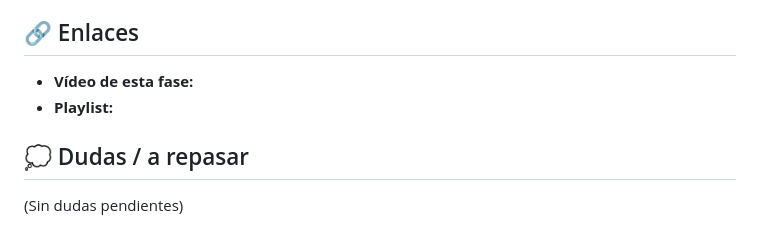
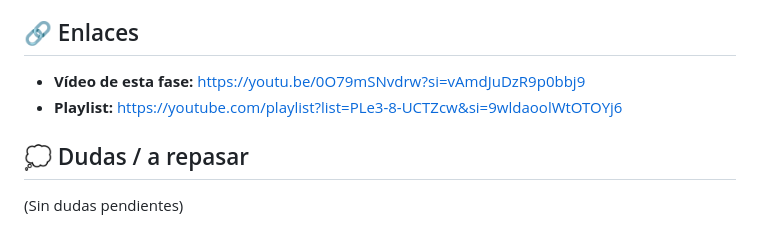
Before and after one commit to islbenbez/sor-web-prestamo-portatiles-casa, a Markdown page: 00_Bitacora/b0-p02-casa-manual-soporte.md.md, the part around the change. Rendered like a GitHub page.

Commit message:
bitacora 1

```diff
--- a/00_Bitacora/b0-p02-casa-manual-soporte.md.md
+++ b/00_Bitacora/b0-p02-casa-manual-soporte.md.md
@@ -53,8 +53,8 @@ copiar del pdf en vez de github pero luego lo solucione
 
 ## 🔗 Enlaces
 
-- **Vídeo de esta fase:**
-- **Playlist:**
+- **Vídeo de esta fase:** https://youtu.be/0O79mSNvdrw?si=vAmdJuDzR9p0bbj9
+- **Playlist:** https://youtube.com/playlist?list=PLe3-8-UCTZcw&si=9wldaoolWtOTOYj6
 
 ## 💭 Dudas / a repasar
 (Sin dudas pendientes)
```
